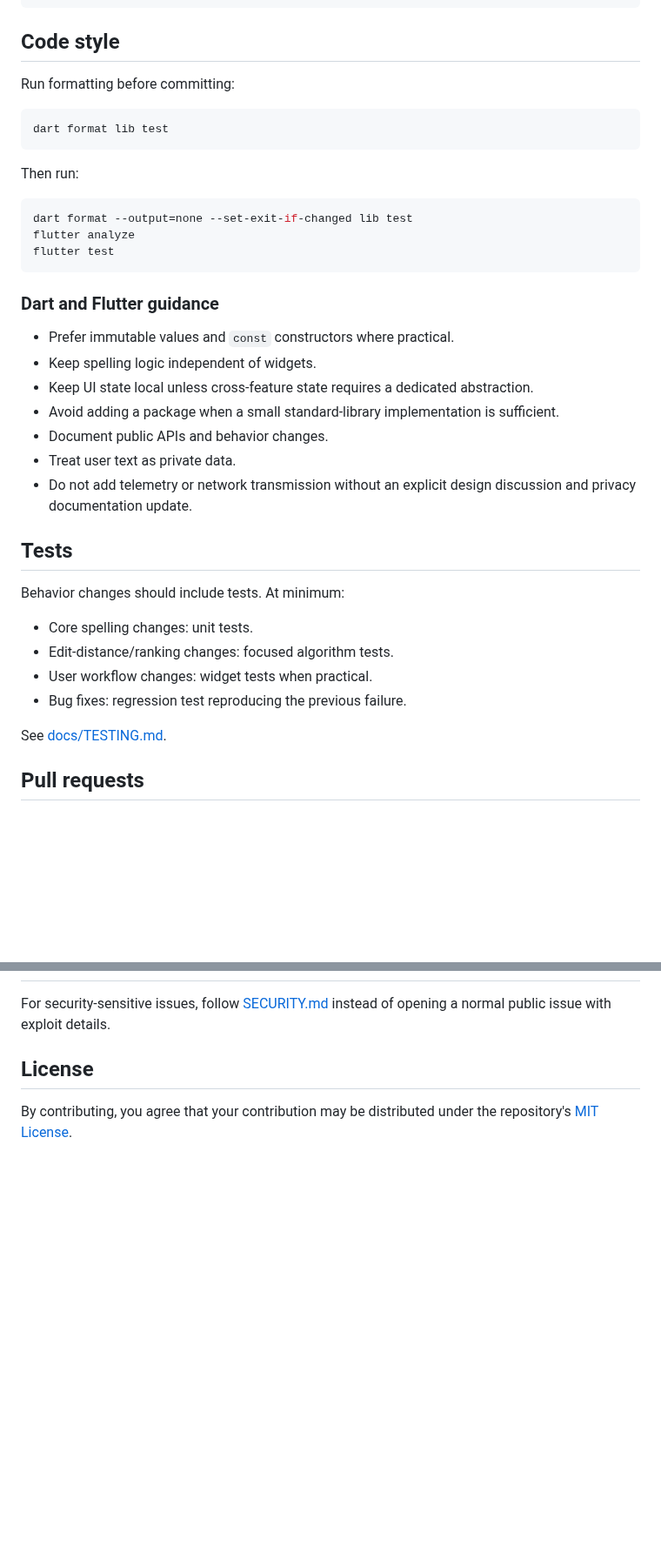
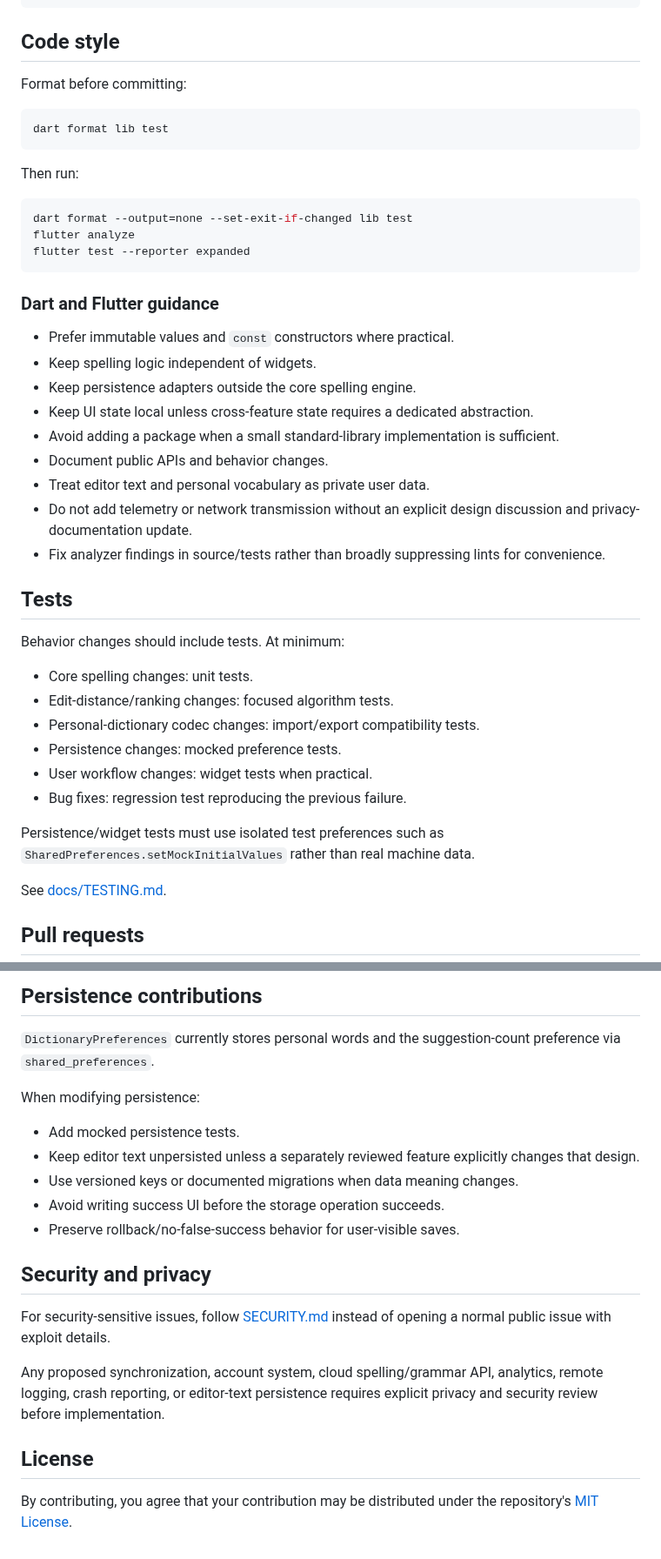
Before and after one commit to sanskarIN/SpellChecker, a Markdown page: CONTRIBUTING.md, 2 parts joined by grey strips. Shown at 87% size. Rendered like a GitHub page; blank space fills up the shorter version.

````diff
--- a/CONTRIBUTING.md
+++ b/CONTRIBUTING.md
@@ -65,7 +67,7 @@ chore: update CI configuration
 
 ## Code style
 
-Run formatting before committing:
+Format before committing:
 
 ```bash
 dart format lib test
@@ -76,18 +78,20 @@ Then run:
 ```bash
 dart format --output=none --set-exit-if-changed lib test
 flutter analyze
-flutter test
+flutter test --reporter expanded
 ```
 
 ### Dart and Flutter guidance
 
 - Prefer immutable values and `const` constructors where practical.
 - Keep spelling logic independent of widgets.
+- Keep persistence adapters outside the core spelling engine.
 - Keep UI state local unless cross-feature state requires a dedicated abstraction.
 - Avoid adding a package when a small standard-library implementation is sufficient.
 - Document public APIs and behavior changes.
-- Treat user text as private data.
-- Do not add telemetry or network transmission without an explicit design discussion and privacy documentation update.
+- Treat editor text and personal vocabulary as private user data.
+- Do not add telemetry or network transmission without an explicit design discussion and privacy-documentation update.
+- Fix analyzer findings in source/tests rather than broadly suppressing lints for convenience.
 
 ## Tests
 
@@ -95,8 +99,12 @@ Behavior changes should include tests. At minimum:
 
 - Core spelling changes: unit tests.
 - Edit-distance/ranking changes: focused algorithm tests.
+- Personal-dictionary codec changes: import/export compatibility tests.
+- Persistence changes: mocked preference tests.
 - User workflow changes: widget tests when practical.
 - Bug fixes: regression test reproducing the previous failure.
+
+Persistence/widget tests must use isolated test preferences such as `SharedPreferences.setMockInitialValues` rather than real machine data.
 
 See [docs/TESTING.md](docs/TESTING.md).
 
@@ -142,5 +172,20 @@ When adding words:
+## Persistence contributions
+
+`DictionaryPreferences` currently stores personal words and the suggestion-count preference via `shared_preferences`.
+
+When modifying persistence:
+
+- Add mocked persistence tests.
+- Keep editor text unpersisted unless a separately reviewed feature explicitly changes that design.
+- Use versioned keys or documented migrations when data meaning changes.
+- Avoid writing success UI before the storage operation succeeds.
+- Preserve rollback/no-false-success behavior for user-visible saves.
+
+## Security and privacy
 
 For security-sensitive issues, follow [SECURITY.md](SECURITY.md) instead of opening a normal public issue with exploit details.
+
+Any proposed synchronization, account system, cloud spelling/grammar API, analytics, remote logging, crash reporting, or editor-text persistence requires explicit privacy and security review before implementation.
 
 ## License
 
````
Also changed, not shown: other parts of CONTRIBUTING.md (+35 -11 lines).
